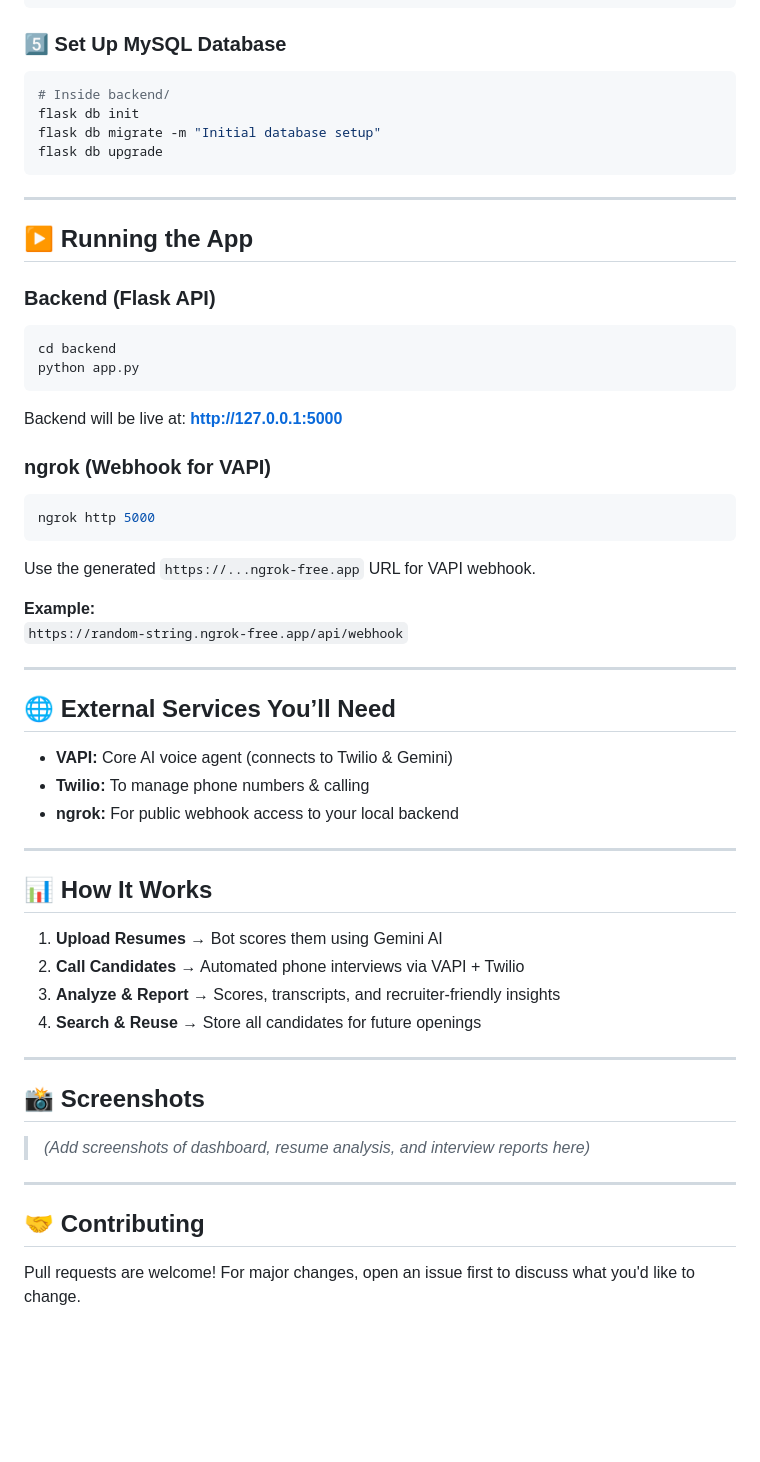
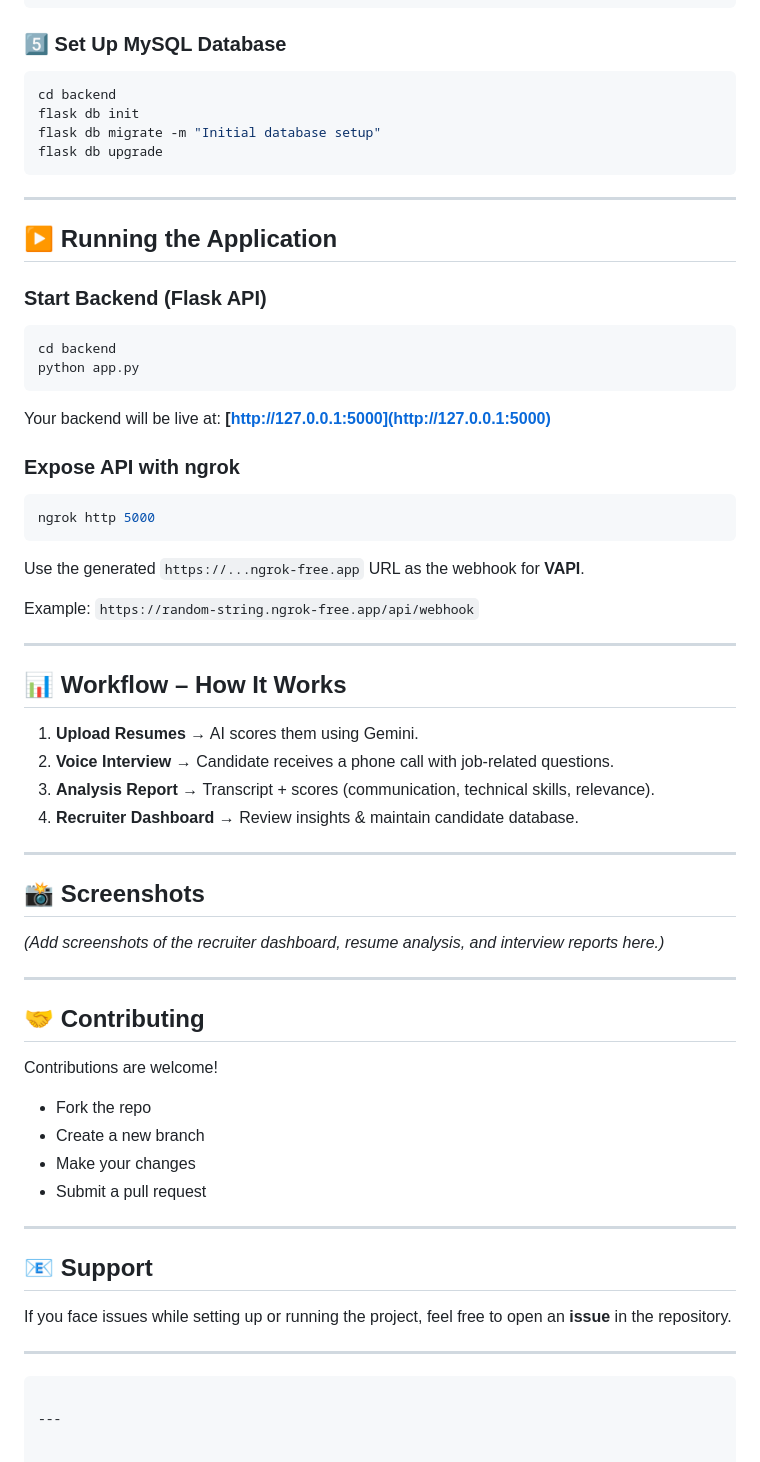
Before and after one commit to Venumurala91/Smart_hire_voice_interview_bot, a Markdown page: README.md, the part around the change printed below. GitHub-like rendering; blank space fills up the shorter version.

````diff
--- a/README.md
+++ b/README.md
@@ -95,8 +92,9 @@ DATABASE_URI="mysql+mysqlconnector://root:password@localhost/ai_db"
 ```
 
 ### 5️⃣ Set Up MySQL Database
+
 ```bash
-# Inside backend/
+cd backend
 flask db init
 flask db migrate -m "Initial database setup"
 flask db upgrade
@@ -104,46 +102,62 @@ flask db upgrade
 
 ---
 
-## ▶️ Running the App
+## ▶️ Running the Application
 
-### Backend (Flask API)
+### Start Backend (Flask API)
+
 ```bash
 cd backend
 python app.py
 ```
-Backend will be live at: **http://127.0.0.1:5000**
 
-### ngrok (Webhook for VAPI)
+Your backend will be live at: **[http://127.0.0.1:5000](http://127.0.0.1:5000)**
+
+### Expose API with ngrok
+
 ```bash
 ngrok http 5000
 ```
-Use the generated `https://...ngrok-free.app` URL for VAPI webhook.
 
-**Example:**
+Use the generated `https://...ngrok-free.app` URL as the webhook for **VAPI**.
+
+Example:
 `https://random-string.ngrok-free.app/api/webhook`
 
 ---
 
-## 🌐 External Services You’ll Need
-- **VAPI:** Core AI voice agent (connects to Twilio & Gemini)
-- **Twilio:** To manage phone numbers & calling
-- **ngrok:** For public webhook access to your local backend
+## 📊 Workflow – How It Works
 
----
-
-## 📊 How It Works
-
-1. **Upload Resumes** → Bot scores them using Gemini AI
-2. **Call Candidates** → Automated phone interviews via VAPI + Twilio
-3. **Analyze & Report** → Scores, transcripts, and recruiter-friendly insights
-4. **Search & Reuse** → Store all candidates for future openings
+1. **Upload Resumes** → AI scores them using Gemini.
+2. **Voice Interview** → Candidate receives a phone call with job-related questions.
+3. **Analysis Report** → Transcript + scores (communication, technical skills, relevance).
+4. **Recruiter Dashboard** → Review insights & maintain candidate database.
 
 ---
 
 ## 📸 Screenshots
-> *(Add screenshots of dashboard, resume analysis, and interview reports here)*
+
+*(Add screenshots of the recruiter dashboard, resume analysis, and interview reports here.)*
 
 ---
 
 ## 🤝 Contributing
-Pull requests are welcome! For major changes, open an issue first to discuss what you'd like to change.
+
+Contributions are welcome!
+
+* Fork the repo
+* Create a new branch
+* Make your changes
+* Submit a pull request
+
+---
+
+## 📧 Support
+
+If you face issues while setting up or running the project, feel free to open an **issue** in the repository.
+
+---
+
+```
+
+---
````
Also changed, not shown: other parts of README.md (+36 -39 lines).
